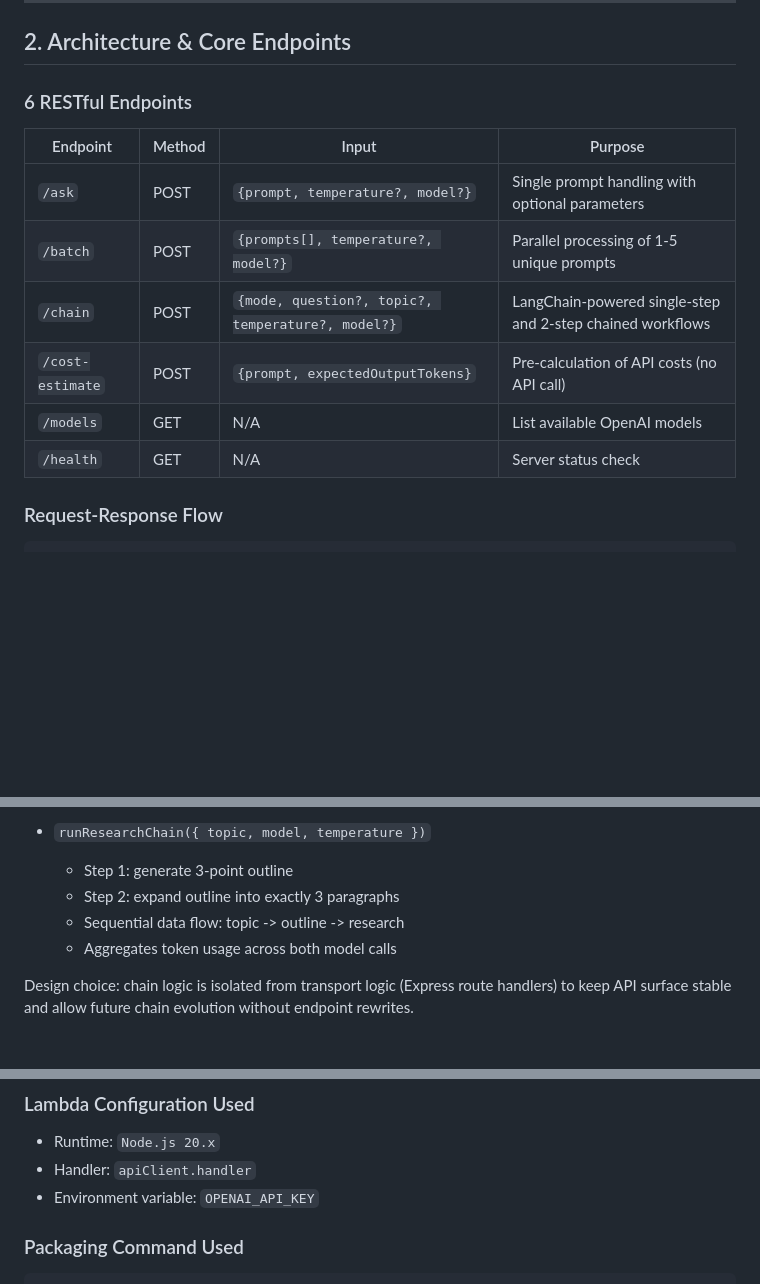
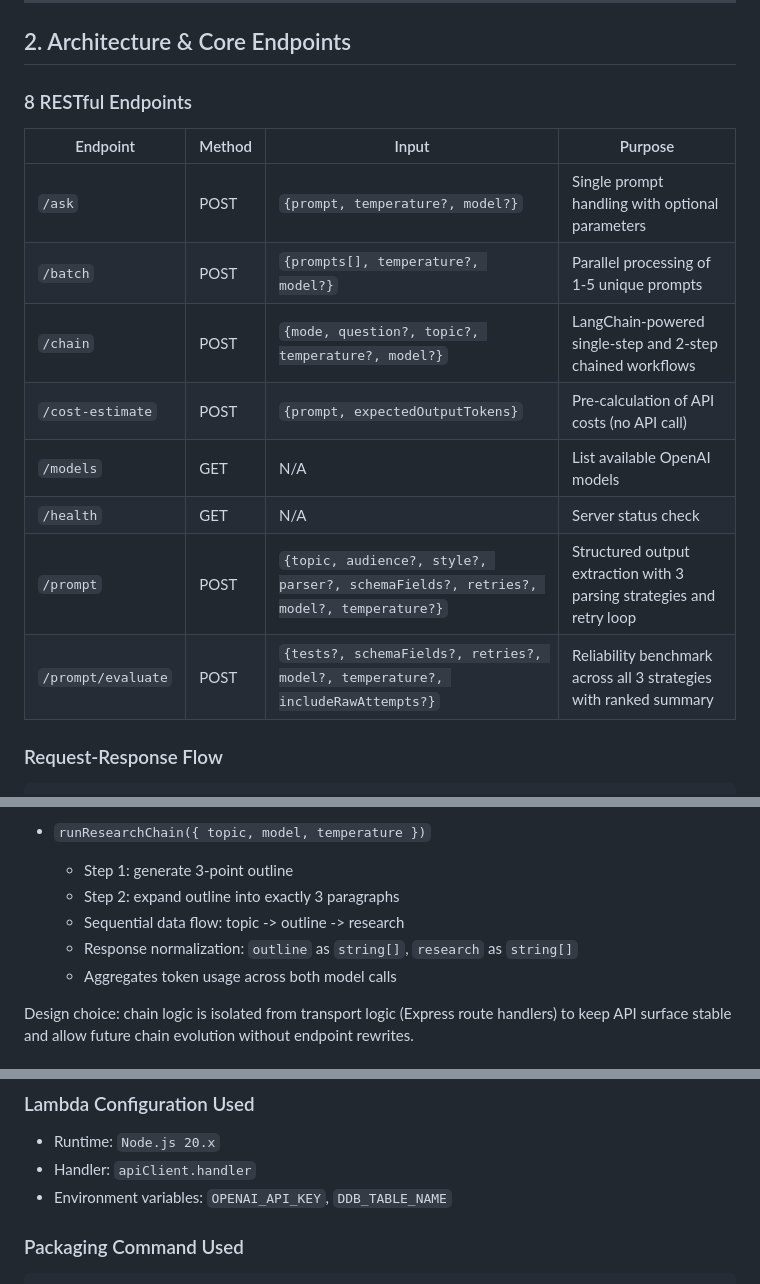
Before and after one commit to Yajur17/AI_Project, a Markdown page: TECHNICAL_SUMMARY.md, 3 parts joined by grey strips. Drawn GitHub-style; blank space fills up the shorter version.

````diff
--- a/TECHNICAL_SUMMARY.md
+++ b/TECHNICAL_SUMMARY.md
@@ -24,16 +26,18 @@ Built a lightweight, production-ready HTTP server that abstracts the OpenAI API
 
 ## 2. Architecture & Core Endpoints
 
-### 6 RESTful Endpoints
+### 8 RESTful Endpoints
 
 | Endpoint | Method | Input | Purpose |
-|----------|--------|-------|---------|
+|----------|--------|-------|--------|
 | `/ask` | POST | `{prompt, temperature?, model?}` | Single prompt handling with optional parameters |
 | `/batch` | POST | `{prompts[], temperature?, model?}` | Parallel processing of 1-5 unique prompts |
 | `/chain` | POST | `{mode, question?, topic?, temperature?, model?}` | LangChain-powered single-step and 2-step chained workflows |
 | `/cost-estimate` | POST | `{prompt, expectedOutputTokens}` | Pre-calculation of API costs (no API call) |
 | `/models` | GET | N/A | List available OpenAI models |
 | `/health` | GET | N/A | Server status check |
+| `/prompt` | POST | `{topic, audience?, style?, parser?, schemaFields?, retries?, model?, temperature?}` | Structured output extraction with 3 parsing strategies and retry loop |
+| `/prompt/evaluate` | POST | `{tests?, schemaFields?, retries?, model?, temperature?, includeRawAttempts?}` | Reliability benchmark across all 3 strategies with ranked summary |
 
 ### Request-Response Flow
 
@@ -79,6 +83,7 @@ Added a new orchestration module `langchainChain.js` and connected it via `/chai
   - Step 1: generate 3-point outline
   - Step 2: expand outline into exactly 3 paragraphs
   - Sequential data flow: topic -> outline -> research
+  - Response normalization: `outline` as `string[]`, `research` as `string[]`
   - Aggregates token usage across both model calls
 
 Design choice: chain logic is isolated from transport logic (Express route handlers) to keep API surface stable and allow future chain evolution without endpoint rewrites.
@@ -287,7 +346,7 @@ curl http://localhost:3004/health
 ### Lambda Configuration Used
 - Runtime: `Node.js 20.x`
 - Handler: `apiClient.handler`
-- Environment variable: `OPENAI_API_KEY`
+- Environment variables: `OPENAI_API_KEY`, `DDB_TABLE_NAME`
 
 ### Packaging Command Used
 ```bash
````
Also changed, not shown: other parts of TECHNICAL_SUMMARY.md (+64 -3 lines).
